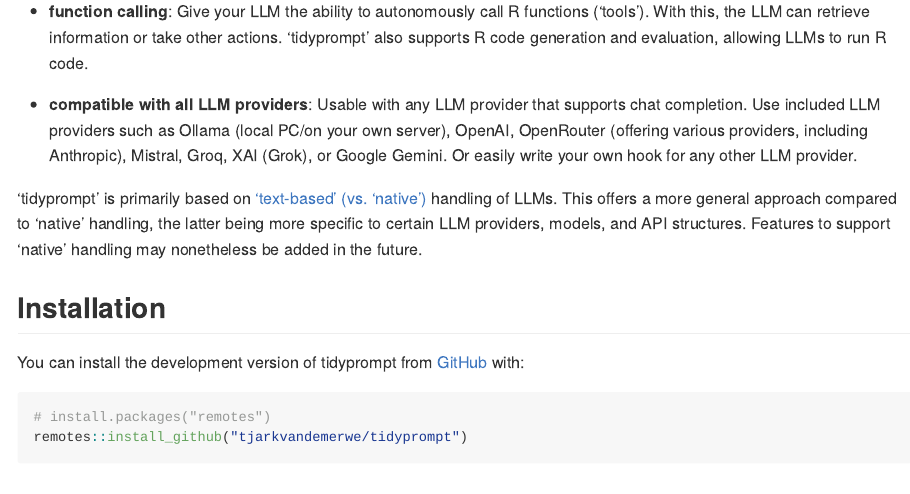
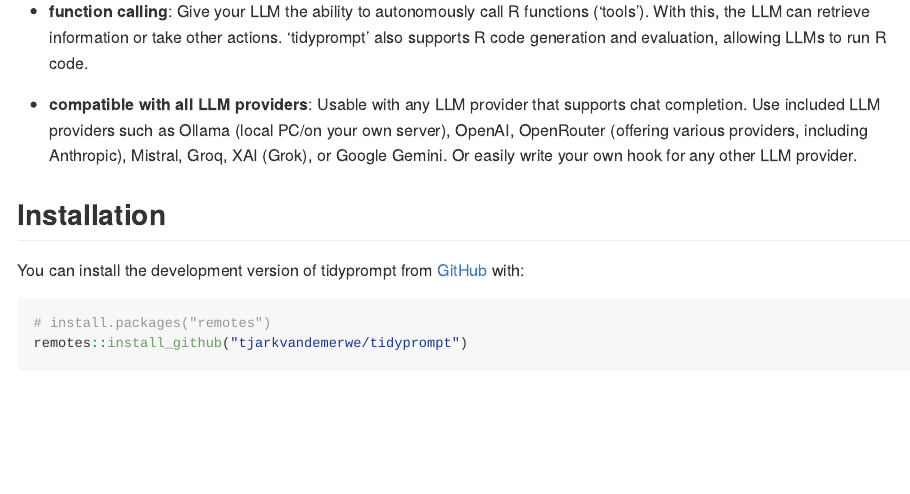
Before and after one commit to tjarkvandemerwe/tidyprompt, an R Markdown document (README.Rmd): the page in a window 1100 px wide, from 420 px down. The pictures show the output file README.md that the author committed with the source, drawn offline in the style of GitHub; badge pictures from the web are left out.

Commit message:
remove duplicate section from readme

```diff
--- a/README.Rmd
+++ b/README.Rmd
@@ -37,11 +37,6 @@ also write your own.
 
 * **compatible with all LLM providers**: Usable with any LLM provider that supports chat completion. Use included LLM providers such as Ollama (local PC/on your own server), OpenAI, OpenRouter (offering various providers, including Anthropic), Mistral, Groq, XAI (Grok), or Google Gemini. Or easily write your own hook for any other LLM provider.
 
-'tidyprompt' is primarily based on ['text-based' (vs. 'native')](#a-note-on-text-based-versus-native-handling-of-llms) handling
-of LLMs. This offers a more general approach compared to 'native' handling, the latter
-being more specific to certain LLM providers, models, and API structures. Features to support 'native' handling may
-nonetheless be added in the future.
-
 ## Installation
 
 You can install the development version of tidyprompt from [GitHub](https://github.com/tjarkvandemerwe/tidyprompt) with:
```
Also changed, not shown: README.md.
